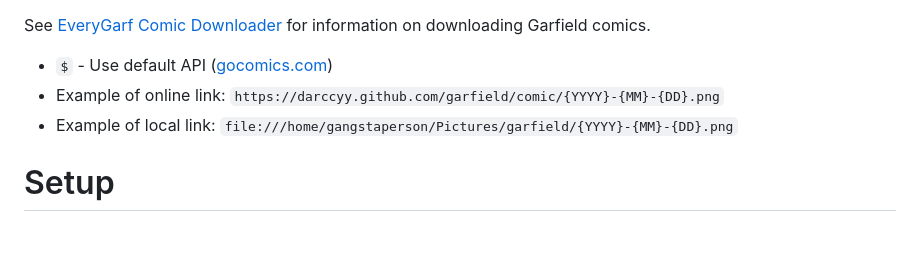
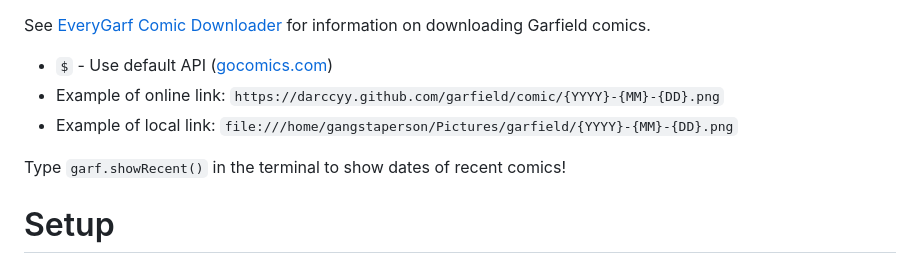
Before and after one commit to dxrcy/cttab, a Markdown page: README.md, the part around the change. Drawn GitHub-style; blank space fills up the shorter version.

Commit message:
Update readme for garfield

```diff
--- a/README.md
+++ b/README.md
@@ -148,6 +148,8 @@ See [EveryGarf Comic Downloader](https://github.com/darccyy/everygarf) for infor
 - `$` - Use default API ([gocomics.com](https://www.gocomics.com/garfield/1978/6/19))
 - Example of online link: `https://darccyy.github.com/garfield/comic/{YYYY}-{MM}-{DD}.png`
 - Example of local link: `file:///home/gangstaperson/Pictures/garfield/{YYYY}-{MM}-{DD}.png`
+
+Type `garf.showRecent()` in the terminal to show dates of recent comics!
 
 # Setup
 
```
